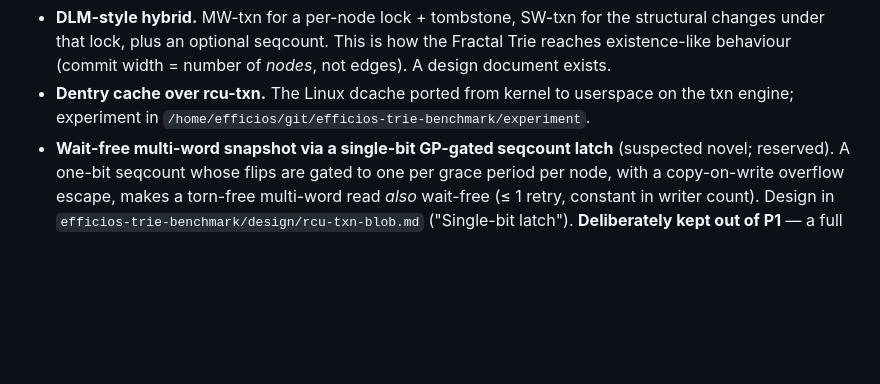
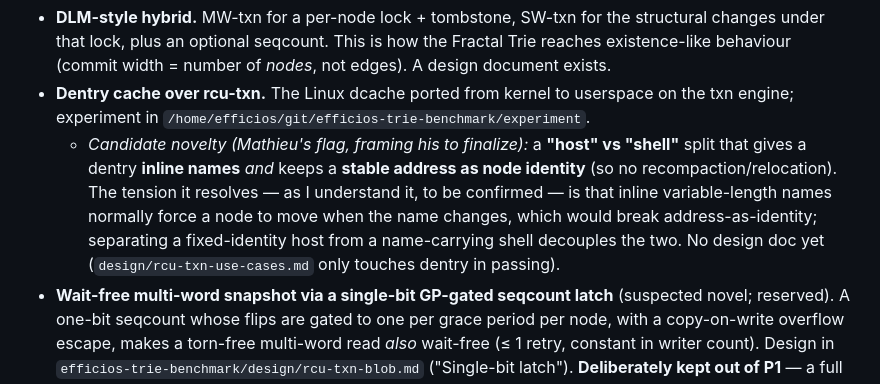
Before and after one commit to compudj/articles, a Markdown page: README.md, the part around the change. GitHub-like rendering; blank space fills up the shorter version.

Commit message:
README: capture the host/shell dentry novelty for the future dcache paper
Mathieu flagged, in passing, another candidate novelty for the dentry-cache
paper: a "host" vs "shell" split that enables inline names in the dentry AND
keeps a stable address as node identity (no recompaction). Recorded under the
dentry-cache candidate entry so it is not lost.

Kept faithful to what was said: the framing is his to finalize, my note of the
tension it resolves is marked as inference to be confirmed, and no mechanism
detail is invented. No design doc exists yet.

Signed-off-by: Mathieu Desnoyers <mathieu.desnoyers@efficios.com>

```diff
--- a/README.md
+++ b/README.md
@@ -37,6 +37,14 @@ academic paper in three ways, and the difference shapes every document here:
 - **Dentry cache over rcu-txn.** The Linux dcache ported from kernel to
   userspace on the txn engine; experiment in
   `/home/efficios/git/efficios-trie-benchmark/experiment`.
+  - *Candidate novelty (Mathieu's flag, framing his to finalize):* a **"host"
+    vs "shell"** split that gives a dentry **inline names** *and* keeps a
+    **stable address as node identity** (so no recompaction/relocation). The
+    tension it resolves — as I understand it, to be confirmed — is that inline
+    variable-length names normally force a node to move when the name changes,
+    which would break address-as-identity; separating a fixed-identity host from
+    a name-carrying shell decouples the two. No design doc yet
+    (`design/rcu-txn-use-cases.md` only touches dentry in passing).
 - **Wait-free multi-word snapshot via a single-bit GP-gated seqcount latch**
   (suspected novel; reserved). A one-bit seqcount whose flips are gated to one
   per grace period per node, with a copy-on-write overflow escape, makes a
```
